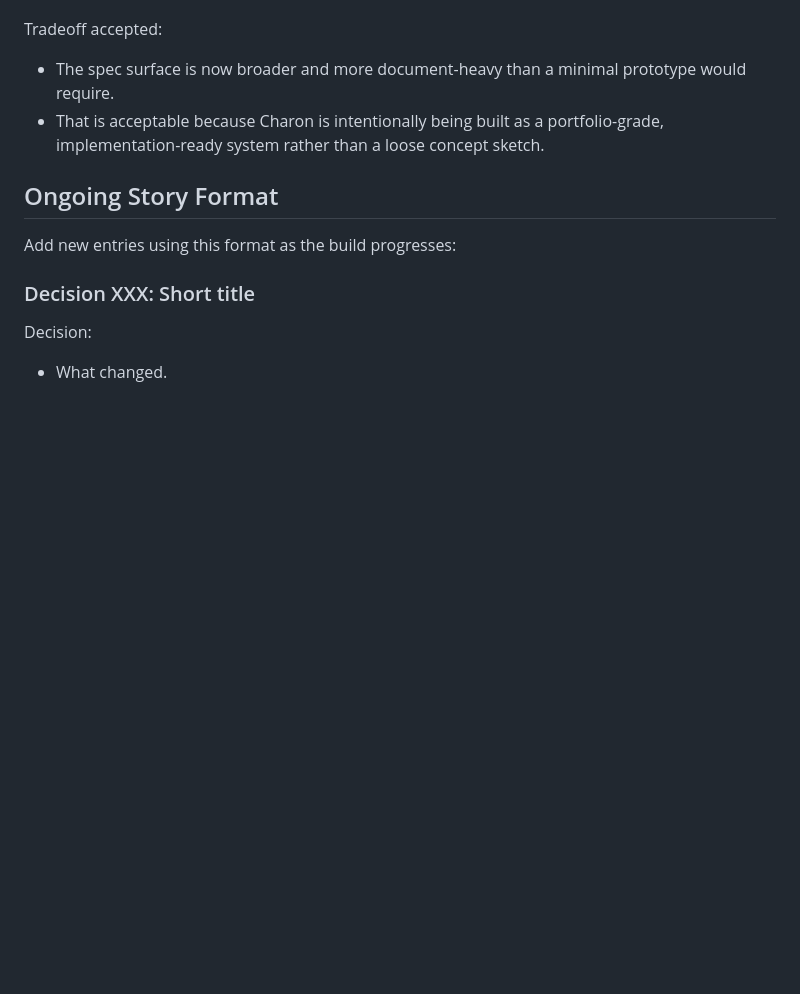
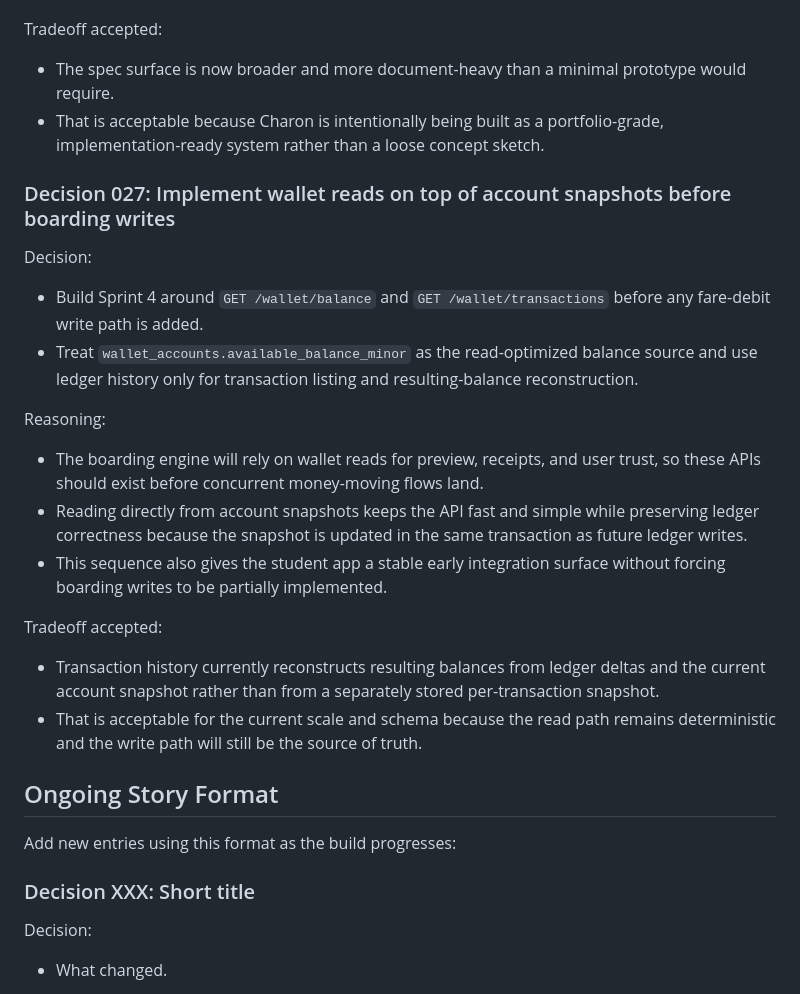
Before and after one commit to NFRohan/Charon, a Markdown page: ENGINEERING_STORY.md, the part around the change. Rendered like a GitHub page; blank space fills up the shorter version.

```diff
--- a/ENGINEERING_STORY.md
+++ b/ENGINEERING_STORY.md
@@ -887,6 +887,24 @@ Tradeoff accepted:
 - The spec surface is now broader and more document-heavy than a minimal prototype would require.
 - That is acceptable because Charon is intentionally being built as a portfolio-grade, implementation-ready system rather than a loose concept sketch.
 
+### Decision 027: Implement wallet reads on top of account snapshots before boarding writes
+
+Decision:
+
+- Build Sprint 4 around `GET /wallet/balance` and `GET /wallet/transactions` before any fare-debit write path is added.
+- Treat `wallet_accounts.available_balance_minor` as the read-optimized balance source and use ledger history only for transaction listing and resulting-balance reconstruction.
+
+Reasoning:
+
+- The boarding engine will rely on wallet reads for preview, receipts, and user trust, so these APIs should exist before concurrent money-moving flows land.
+- Reading directly from account snapshots keeps the API fast and simple while preserving ledger correctness because the snapshot is updated in the same transaction as future ledger writes.
+- This sequence also gives the student app a stable early integration surface without forcing boarding writes to be partially implemented.
+
+Tradeoff accepted:
+
+- Transaction history currently reconstructs resulting balances from ledger deltas and the current account snapshot rather than from a separately stored per-transaction snapshot.
+- That is acceptable for the current scale and schema because the read path remains deterministic and the write path will still be the source of truth.
+
 ## Ongoing Story Format
 
 Add new entries using this format as the build progresses:
```
Also changed, not shown: README.md (+1 -1 lines), TEST_LOG.md (+27 -0 lines).
